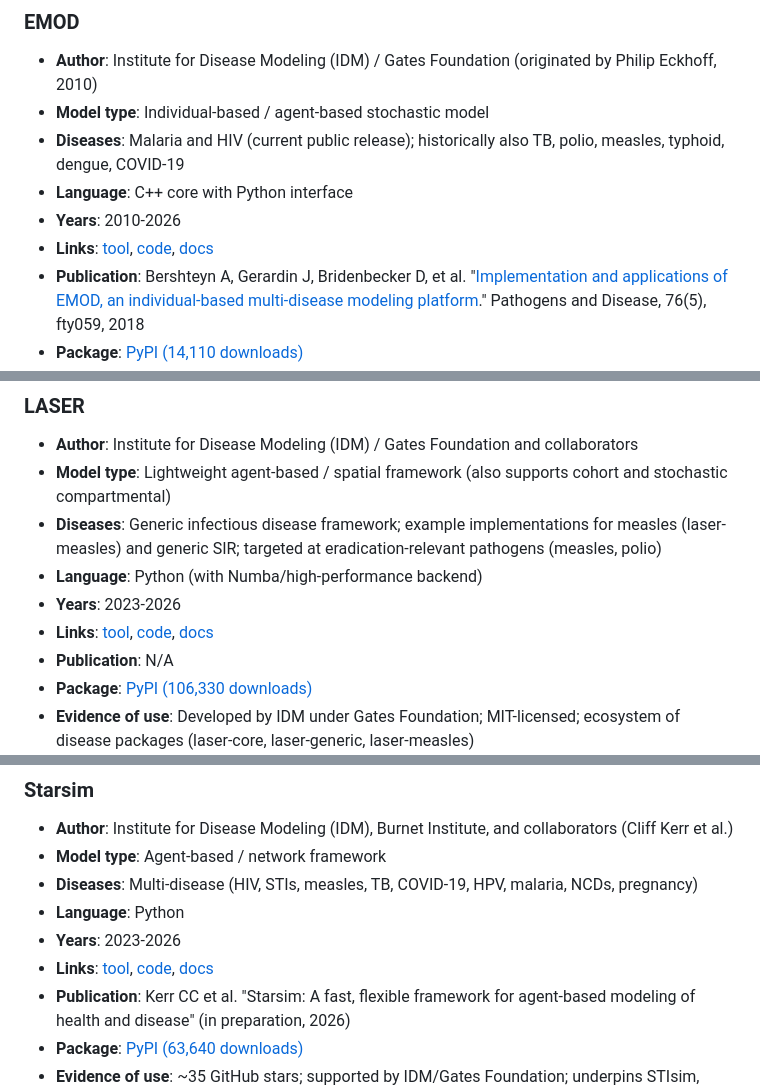
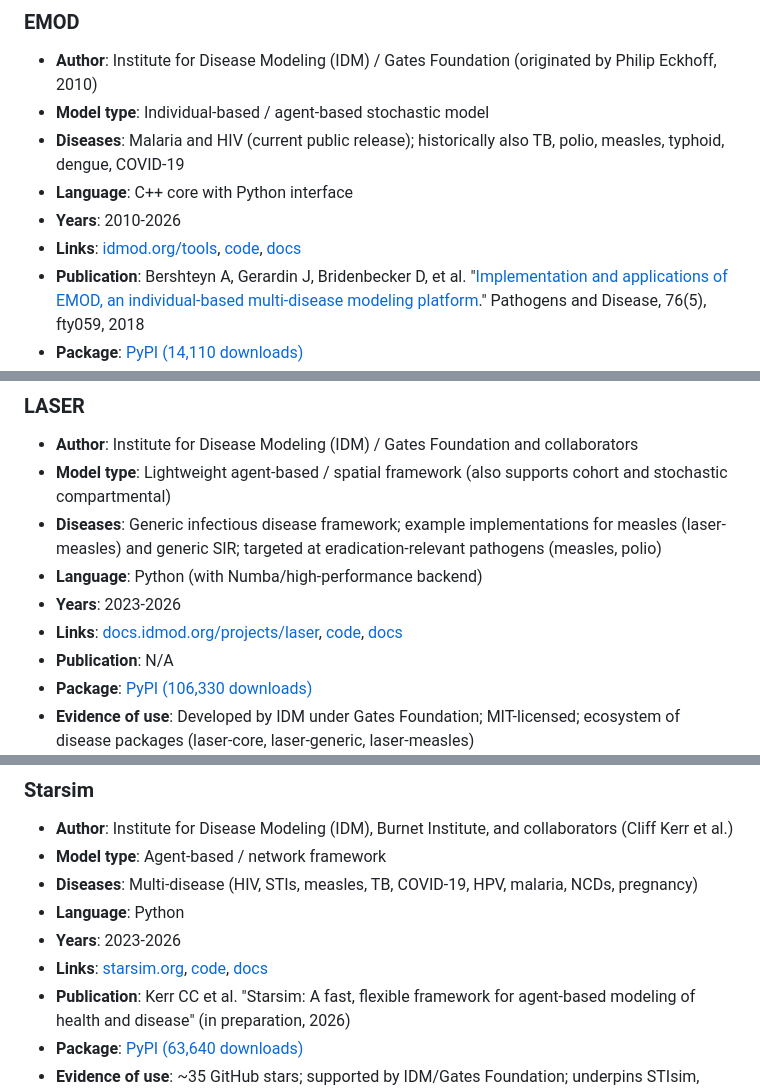
Before and after one commit to starsimhub/disease_modeling_landscape, a Markdown page: summary.md, 3 parts joined by grey strips. GitHub-like rendering.

Commit message:
update links

```diff
--- a/summary.md
+++ b/summary.md
@@ -46,7 +46,7 @@ The following tools were identified as the most important disease modeling softw
 * **Diseases**: Malaria and HIV (current public release); historically also TB, polio, measles, typhoid, dengue, COVID-19
 * **Language**: C++ core with Python interface
 * **Years**: 2010-2026
-* **Links**: [tool](https://www.idmod.org/tools/), [code](https://github.com/EMOD-Hub/EMOD), [docs](https://docs.idmod.org/projects/emod-generic/en/latest/)
+* **Links**: [idmod.org/tools](https://www.idmod.org/tools/), [code](https://github.com/EMOD-Hub/EMOD), [docs](https://docs.idmod.org/projects/emod-generic/en/latest/)
 * **Publication**: Bershteyn A, Gerardin J, Bridenbecker D, et al. "[Implementation and applications of EMOD, an individual-based multi-disease modeling platform](https://doi.org/10.1093/femspd/fty059)." Pathogens and Disease, 76(5), fty059, 2018
 * **Package**: [PyPI (14,110 downloads)](https://pepy.tech/projects/emodpy)
 * **Evidence of use**: ~105 GitHub stars; used by Nigeria's National Malaria Elimination Programme for the 2021–2025 strategic plan; deployed across multiple sub-Saharan African countries for malaria policy
@@ -59,7 +59,7 @@ The following tools were identified as the most important disease modeling softw
 * **Diseases**: Generic infectious disease framework; example implementations for measles (laser-measles) and generic SIR; targeted at eradication-relevant pathogens (measles, polio)
 * **Language**: Python (with Numba/high-performance backend)
 * **Years**: 2023-2026
-* **Links**: [tool](https://docs.idmod.org/projects/laser/en/latest/), [code](https://github.com/InstituteforDiseaseModeling/laser), [docs](https://docs.idmod.org/projects/laser/en/latest/)
+* **Links**: [docs.idmod.org/projects/laser](https://docs.idmod.org/projects/laser/en/latest/), [code](https://github.com/InstituteforDiseaseModeling/laser), [docs](https://docs.idmod.org/projects/laser/en/latest/)
 * **Publication**: N/A
 * **Package**: [PyPI (106,330 downloads)](https://pepy.tech/projects/laser-core)
 * **Evidence of use**: Developed by IDM under Gates Foundation; MIT-licensed; ecosystem of disease packages (laser-core, laser-generic, laser-measles)
@@ -72,7 +72,7 @@ The following tools were identified as the most important disease modeling softw
 * **Diseases**: Multi-disease (HIV, STIs, measles, TB, COVID-19, HPV, malaria, NCDs, pregnancy)
 * **Language**: Python
 * **Years**: 2023-2026
-* **Links**: [tool](https://starsim.org/), [code](https://github.com/starsimhub/starsim), [docs](https://docs.starsim.org/)
+* **Links**: [starsim.org](https://starsim.org/), [code](https://github.com/starsimhub/starsim), [docs](https://docs.starsim.org/)
 * **Publication**: Kerr CC et al. "Starsim: A fast, flexible framework for agent-based modeling of health and disease" (in preparation, 2026)
 * **Package**: [PyPI (63,640 downloads)](https://pepy.tech/projects/starsim)
 * **Evidence of use**: ~35 GitHub stars; supported by IDM/Gates Foundation; underpins STIsim, HPVsim, FPsim, and other disease-specific extensions
```
Also changed, not shown: other parts of summary.md (+12 -12 lines).
